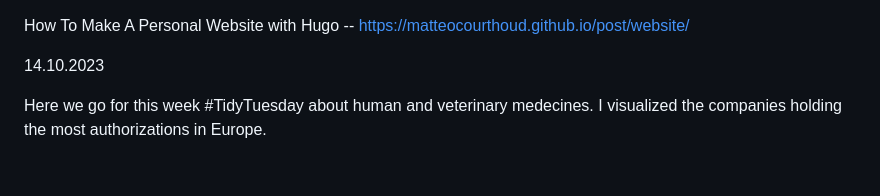
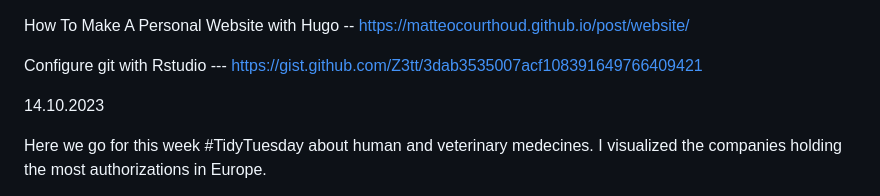
Before and after one commit to Yedomon/R, a Markdown page: README.md, the part around the change. Drawn GitHub-style; blank space fills up the shorter version.

```diff
--- a/README.md
+++ b/README.md
@@ -1,7 +1,7 @@
 
 How To Make A Personal Website with Hugo  --    https://matteocourthoud.github.io/post/website/
 
-
+Configure git with Rstudio --- https://gist.github.com/Z3tt/3dab3535007acf108391649766409421
 
 
 
```
